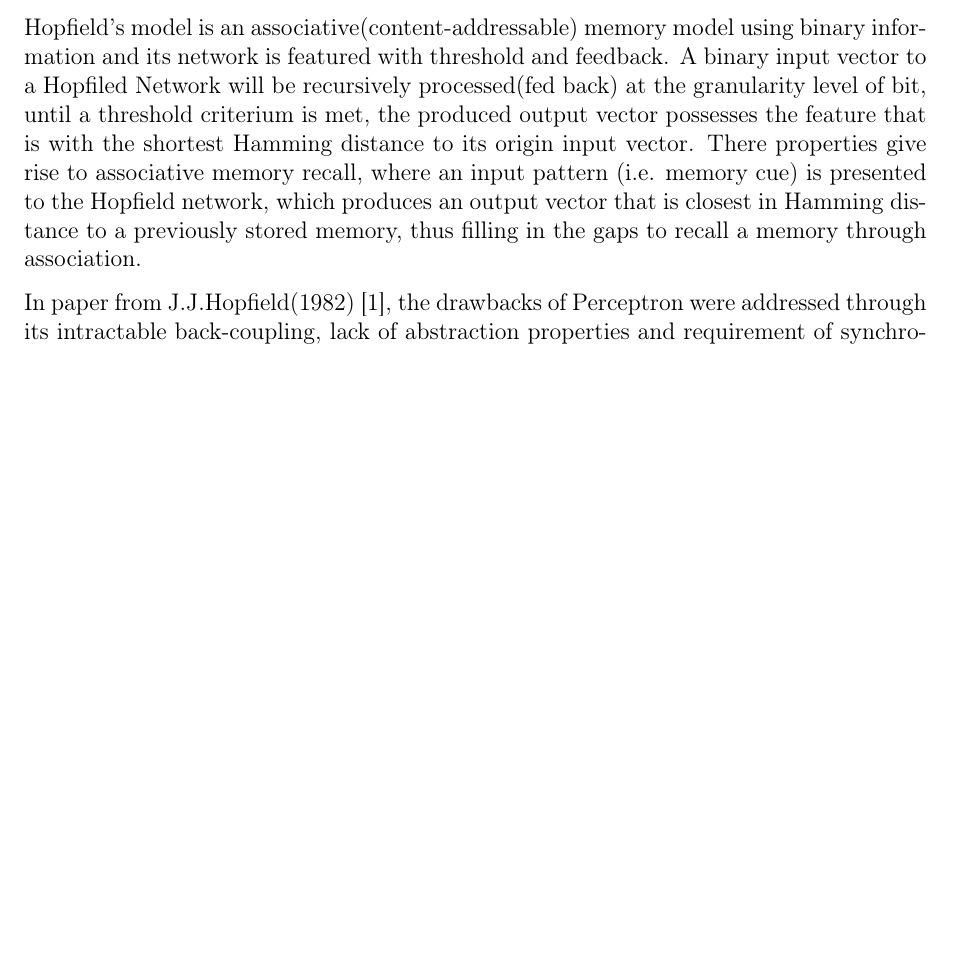
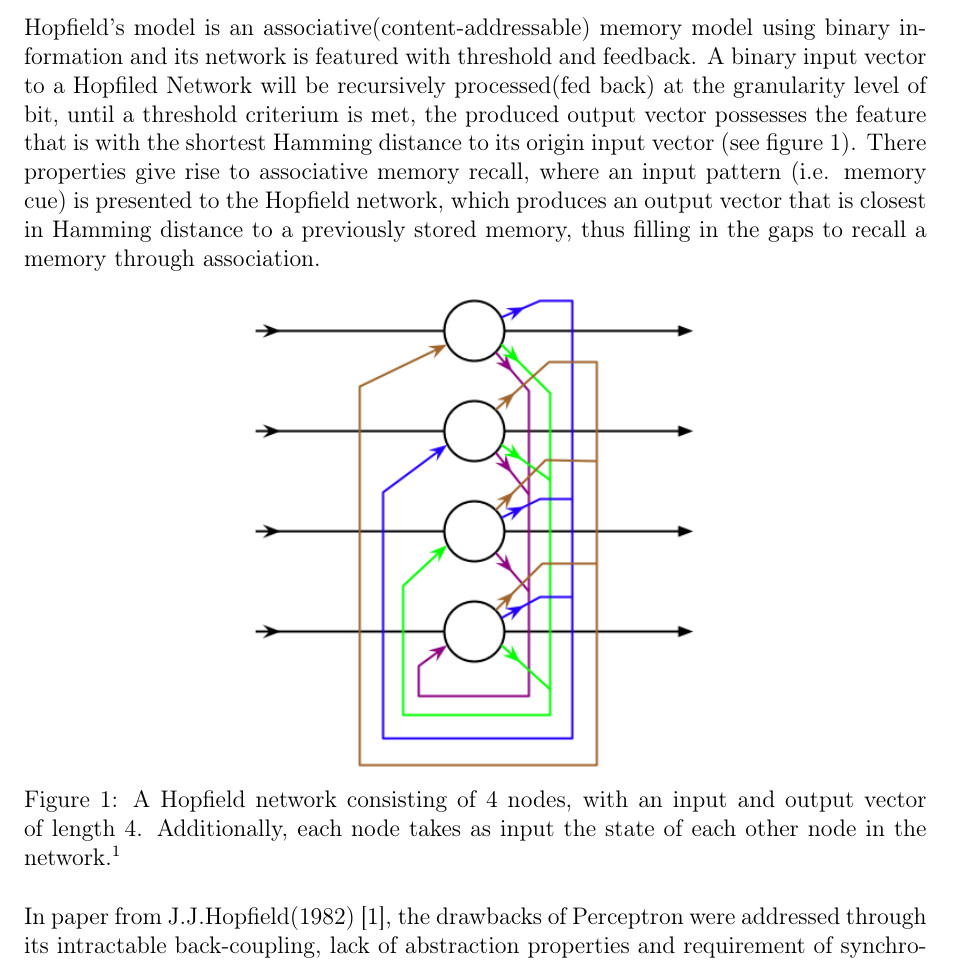
Before and after one commit to mewmew/associative_memories, a LaTeX document (report/report.tex): part of page 2 of 10 before the commit and part of page 2 of 11 after it, cut so that both start at the same text, the shorter picture padded with empty space. Compiled offline with pdfLaTeX.

Commit message:
report: Add illustration of Hopfield network.

```diff
--- a/report/report.tex
+++ b/report/report.tex
@@ -38,4 +38,9 @@ Distinction between auto-associative and hetero-associative memory.
 \subsection{Hopfield Networks}
 
 % Wenting.
-Hopfield's model is an associative(content-addressable) memory model using binary information and its network is featured with threshold and feedback. A binary input vector to a Hopfiled Network will be recursively processed(fed back) at the granularity level of bit, until a threshold criterium is met, the produced output vector possesses the feature that is with the shortest Hamming distance to its origin input vector. There properties give rise to associative memory recall, where an input pattern (i.e. memory cue) is presented to the Hopfield network, which produces an output vector that is closest in Hamming distance to a previously stored memory, thus filling in the gaps to recall a memory through association.
+Hopfield's model is an associative(content-addressable) memory model using binary information and its network is featured with threshold and feedback. A binary input vector to a Hopfiled Network will be recursively processed(fed back) at the granularity level of bit, until a threshold criterium is met, the produced output vector possesses the feature that is with the shortest Hamming distance to its origin input vector (see figure \ref{fig:hopfield_network}). There properties give rise to associative memory recall, where an input pattern (i.e. memory cue) is presented to the Hopfield network, which produces an output vector that is closest in Hamming distance to a previously stored memory, thus filling in the gaps to recall a memory through association.
+
+\begin{figure}[htbp]
+	\begin{center}
+		\includegraphics[width=0.5\textwidth]{inc/hopfield_network.png}
+		\caption{A Hopfield network consisting of 4 nodes, with an input and output vector of length 4. Additionally, each node takes as input the state of each other node in the network.\protect\footnotemark}
```
Also changed, not shown: report/inc/hopfield_network.png (added), report/report.tex (4 more changed lines).
